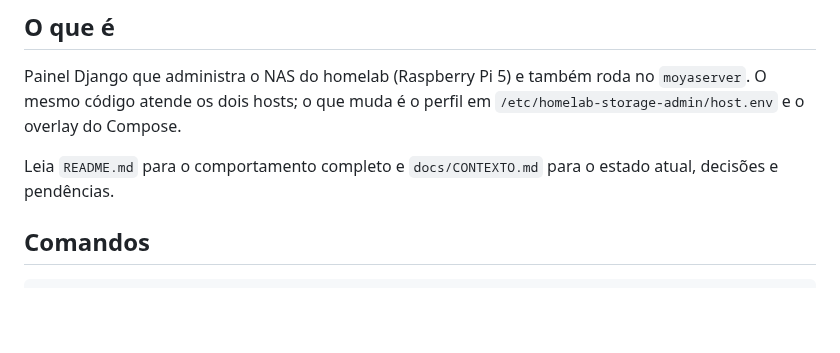
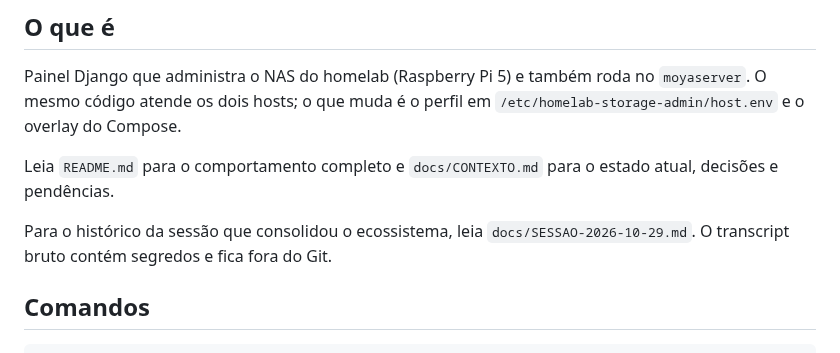
Before and after one commit to ConradoAlmeida/homelab-storage-admin, a Markdown page: AGENTS.md, the part around the change. Rendered like a GitHub page; blank space fills up the shorter version.

Commit message:
docs: adiciona resumo sanitizado da sessao

```diff
--- a/AGENTS.md
+++ b/AGENTS.md
@@ -10,6 +10,10 @@ Painel Django que administra o NAS do homelab (Raspberry Pi 5) e também roda no
 
 Leia `README.md` para o comportamento completo e `docs/CONTEXTO.md` para o
 estado atual, decisões e pendências.
+
+Para o histórico da sessão que consolidou o ecossistema, leia
+`docs/SESSAO-2026-10-29.md`. O transcript bruto contém segredos e fica fora do
+Git.
 
 ## Comandos
 
```
Also changed, not shown: docs/CONTEXTO.md (+2 -0 lines), docs/SESSAO-2026-10-29.md (added, +76 -0 lines).
